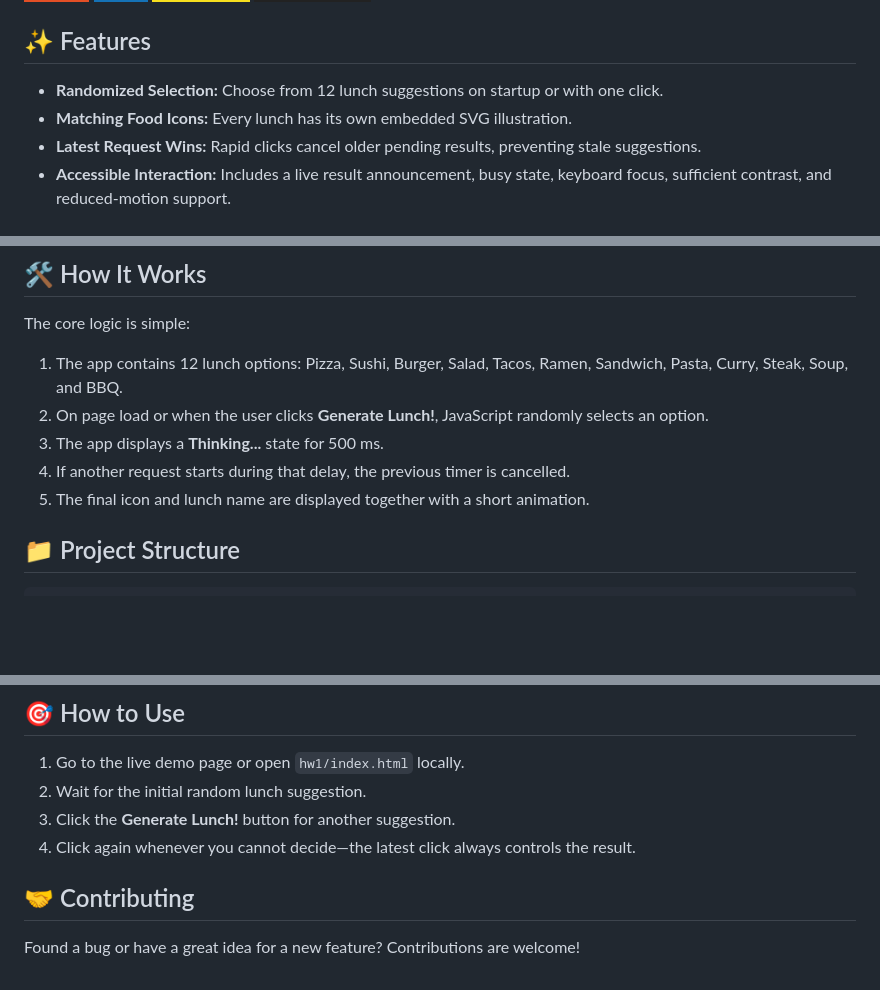
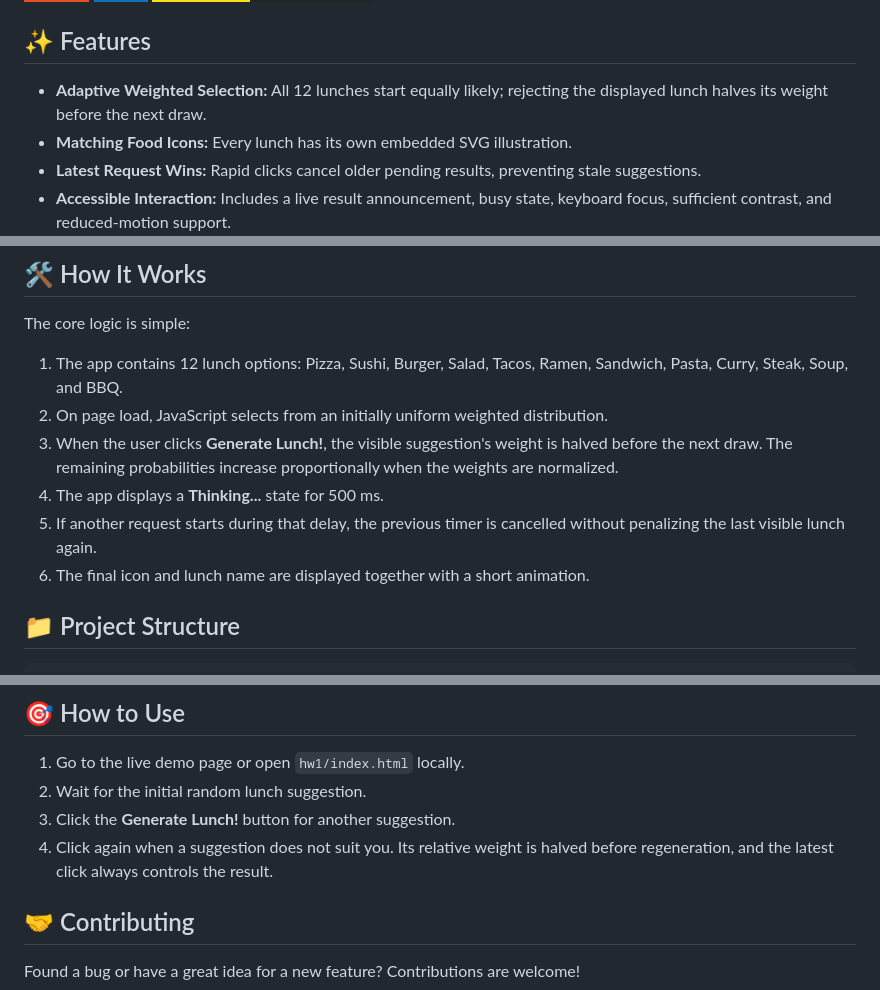
Before and after one commit to noriginalno/llm4rec, a Markdown page: hw1/prompt.md, 3 parts joined by grey strips. Drawn GitHub-style; badges without logos; blank space fills up the shorter version.

Commit message:
Add rejection-aware weighted lunch generation

```diff
--- a/hw1/prompt.md
+++ b/hw1/prompt.md
@@ -17,7 +17,7 @@ Tired of deciding what to eat for lunch? This web app eliminates the daily dilem
 
 ## ✨ Features
 
-*   **Randomized Selection:** Choose from 12 lunch suggestions on startup or with one click.
+*   **Adaptive Weighted Selection:** All 12 lunches start equally likely; rejecting the displayed lunch halves its weight before the next draw.
 *   **Matching Food Icons:** Every lunch has its own embedded SVG illustration.
 *   **Latest Request Wins:** Rapid clicks cancel older pending results, preventing stale suggestions.
 *   **Accessible Interaction:** Includes a live result announcement, busy state, keyboard focus, sufficient contrast, and reduced-motion support.
@@ -33,10 +33,11 @@ Check out the live application hosted on GitHub Pages:
 
 The core logic is simple:
 1.  The app contains 12 lunch options: Pizza, Sushi, Burger, Salad, Tacos, Ramen, Sandwich, Pasta, Curry, Steak, Soup, and BBQ.
-2.  On page load or when the user clicks **Generate Lunch!**, JavaScript randomly selects an option.
-3.  The app displays a **Thinking...** state for 500 ms.
-4.  If another request starts during that delay, the previous timer is cancelled.
-5.  The final icon and lunch name are displayed together with a short animation.
+2.  On page load, JavaScript selects from an initially uniform weighted distribution.
+3.  When the user clicks **Generate Lunch!**, the visible suggestion's weight is halved before the next draw. The remaining probabilities increase proportionally when the weights are normalized.
+4.  The app displays a **Thinking...** state for 500 ms.
+5.  If another request starts during that delay, the previous timer is cancelled without penalizing the last visible lunch again.
+6.  The final icon and lunch name are displayed together with a short animation.
 
 ## 📁 Project Structure
 
@@ -80,7 +81,7 @@ Want to run this locally or contribute? Follow these steps:
 1.  Go to the live demo page or open `hw1/index.html` locally.
 2.  Wait for the initial random lunch suggestion.
 3.  Click the **Generate Lunch!** button for another suggestion.
-4.  Click again whenever you cannot decide—the latest click always controls the result.
+4.  Click again when a suggestion does not suit you. Its relative weight is halved before regeneration, and the latest click always controls the result.
 
 ## 🤝 Contributing
 
```
